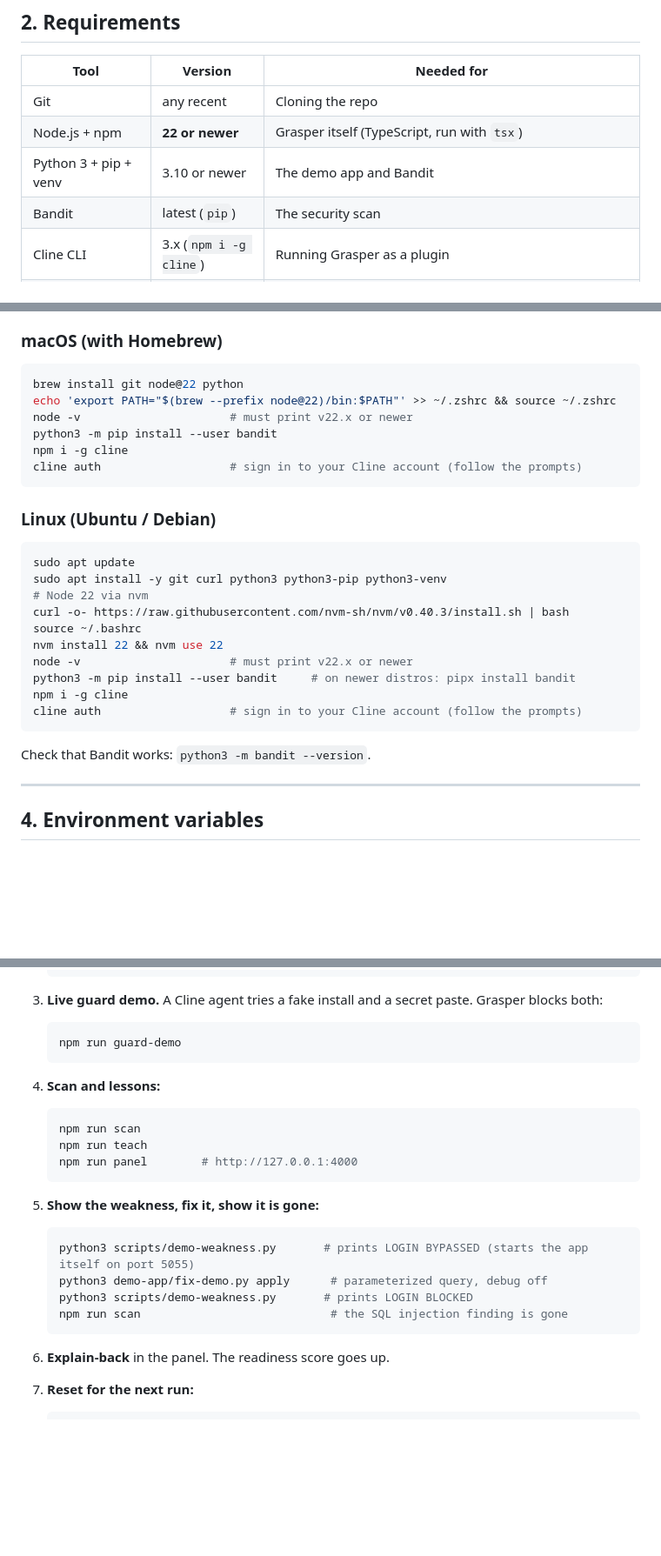
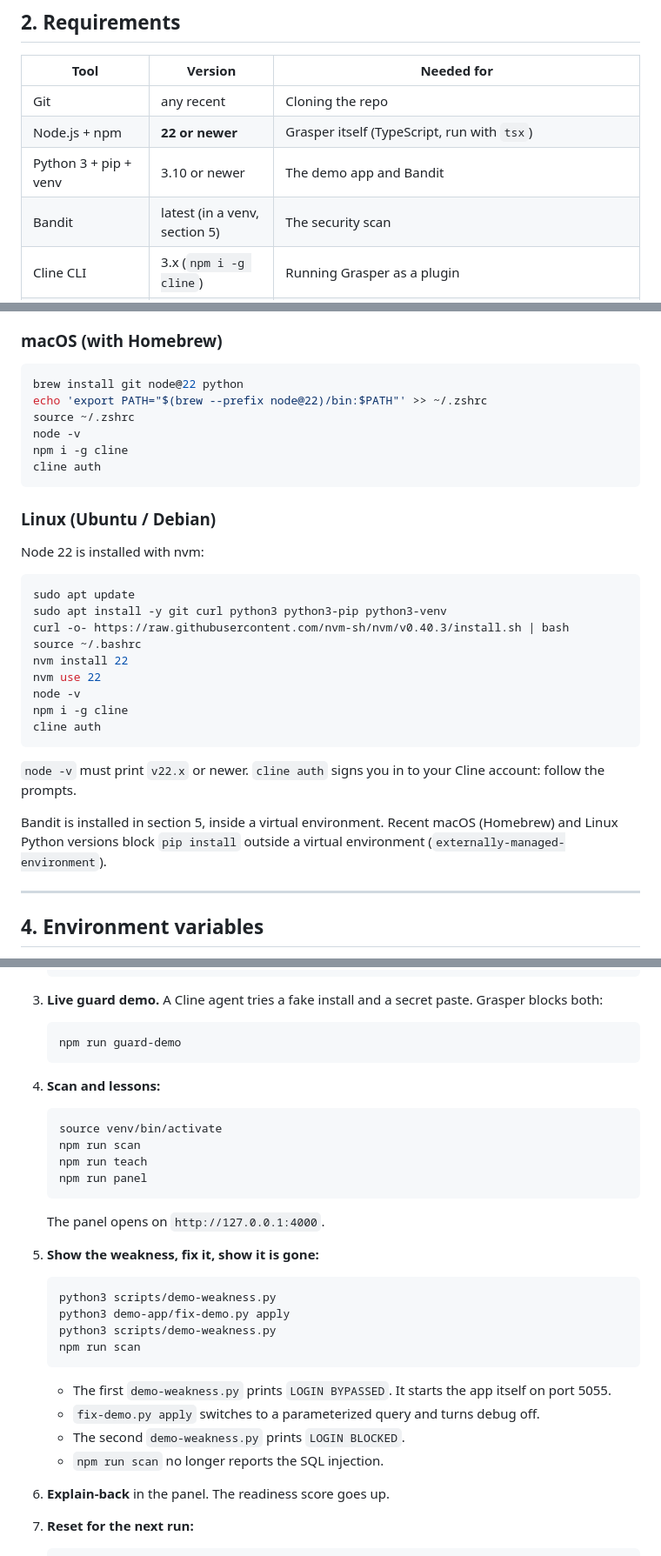
Before and after one commit to gvbytes/Grasper, a Markdown page: README.md, 3 parts joined by grey strips. Shown at 87% size. Rendered like a GitHub page; blank space fills up the shorter version.

````diff
--- a/README.md
+++ b/README.md
@@ -58,7 +58,7 @@ Tested on macOS. The Linux steps use the same tools and commands.
 | Git | any recent | Cloning the repo |
 | Node.js + npm | **22 or newer** | Grasper itself (TypeScript, run with `tsx`) |
 | Python 3 + pip + venv | 3.10 or newer | The demo app and Bandit |
-| Bandit | latest (`pip`) | The security scan |
+| Bandit | latest (in a venv, section 5) | The security scan |
 | Cline CLI | 3.x (`npm i -g cline`) | Running Grasper as a plugin |
 | A Cline account | free | Signing in to the Cline CLI. **Free models work for the plugin** |
 | ClinePass subscription | - | Only for **script mode**: builder, teacher, grader, `npm run smoke` (they use the `cline-pass` provider) |
@@ -78,29 +78,33 @@ are in `demo-app/requirements.txt`.
 
 ```bash
 brew install git node@22 python
-echo 'export PATH="$(brew --prefix node@22)/bin:$PATH"' >> ~/.zshrc && source ~/.zshrc
-node -v                      # must print v22.x or newer
-python3 -m pip install --user bandit
+echo 'export PATH="$(brew --prefix node@22)/bin:$PATH"' >> ~/.zshrc
+source ~/.zshrc
+node -v
 npm i -g cline
-cline auth                   # sign in to your Cline account (follow the prompts)
+cline auth
 ```
 
 ### Linux (Ubuntu / Debian)
 
+Node 22 is installed with nvm:
+
 ```bash
 sudo apt update
 sudo apt install -y git curl python3 python3-pip python3-venv
-# Node 22 via nvm
 curl -o- https://raw.githubusercontent.com/nvm-sh/nvm/v0.40.3/install.sh | bash
 source ~/.bashrc
-nvm install 22 && nvm use 22
-node -v                      # must print v22.x or newer
-python3 -m pip install --user bandit     # on newer distros: pipx install bandit
+nvm install 22
+nvm use 22
+node -v
 npm i -g cline
-cline auth                   # sign in to your Cline account (follow the prompts)
+cline auth
 ```
 
-Check that Bandit works: `python3 -m bandit --version`.
+`node -v` must print `v22.x` or newer. `cline auth` signs you in to your Cline account: follow the prompts.
+
+Bandit is installed in section 5, inside a virtual environment. Recent macOS (Homebrew) and Linux
+Python versions block `pip install` outside a virtual environment (`externally-managed-environment`).
 
 ---
 
@@ -254,18 +282,24 @@ Script mode. Needs ClinePass.
 
 4. **Scan and lessons:**
    ```bash
+   source venv/bin/activate
    npm run scan
    npm run teach
-   npm run panel        # http://127.0.0.1:4000
+   npm run panel
    ```
+   The panel opens on `http://127.0.0.1:4000`.
 
 5. **Show the weakness, fix it, show it is gone:**
    ```bash
-   python3 scripts/demo-weakness.py       # prints LOGIN BYPASSED (starts the app itself on port 5055)
-   python3 demo-app/fix-demo.py apply      # parameterized query, debug off
-   python3 scripts/demo-weakness.py       # prints LOGIN BLOCKED
-   npm run scan                            # the SQL injection finding is gone
+   python3 scripts/demo-weakness.py
+   python3 demo-app/fix-demo.py apply
+   python3 scripts/demo-weakness.py
+   npm run scan
    ```
+   - The first `demo-weakness.py` prints `LOGIN BYPASSED`. It starts the app itself on port 5055.
+   - `fix-demo.py apply` switches to a parameterized query and turns debug off.
+   - The second `demo-weakness.py` prints `LOGIN BLOCKED`.
+   - `npm run scan` no longer reports the SQL injection.
 
 6. **Explain-back** in the panel. The readiness score goes up.
 
````
Also changed, not shown: other parts of README.md (+40 -11 lines).
